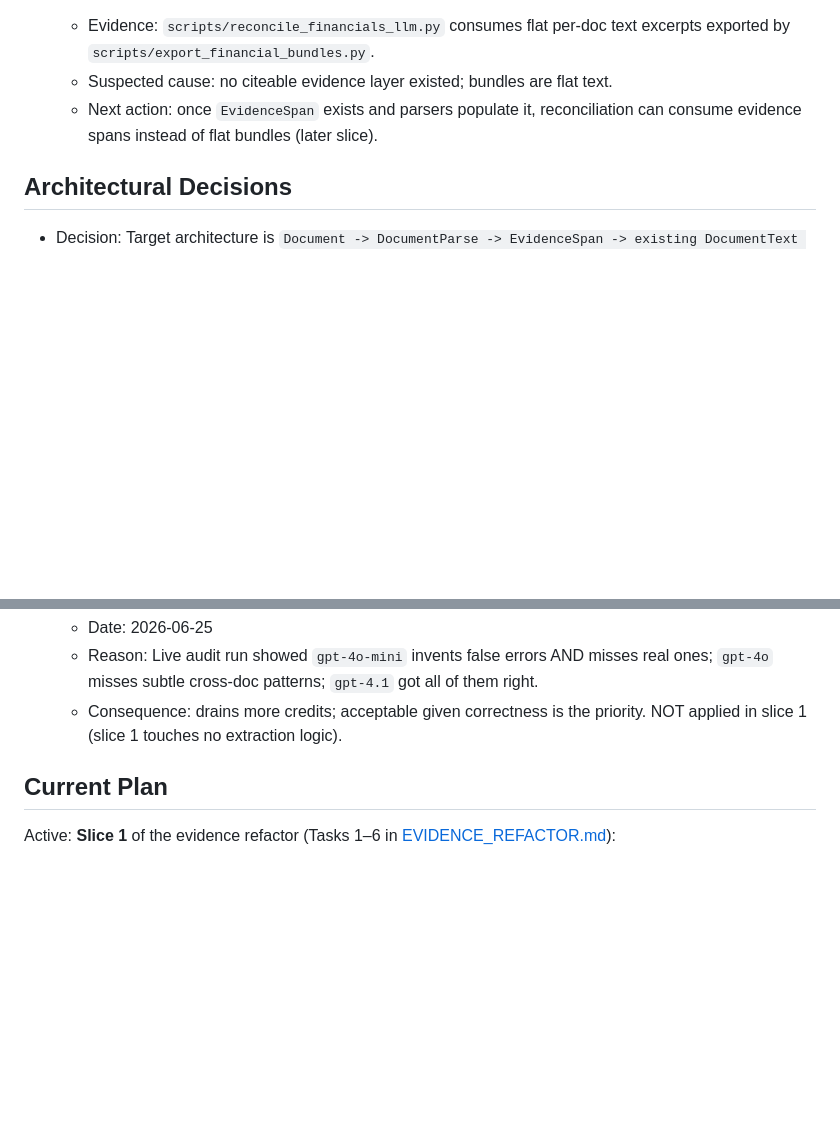
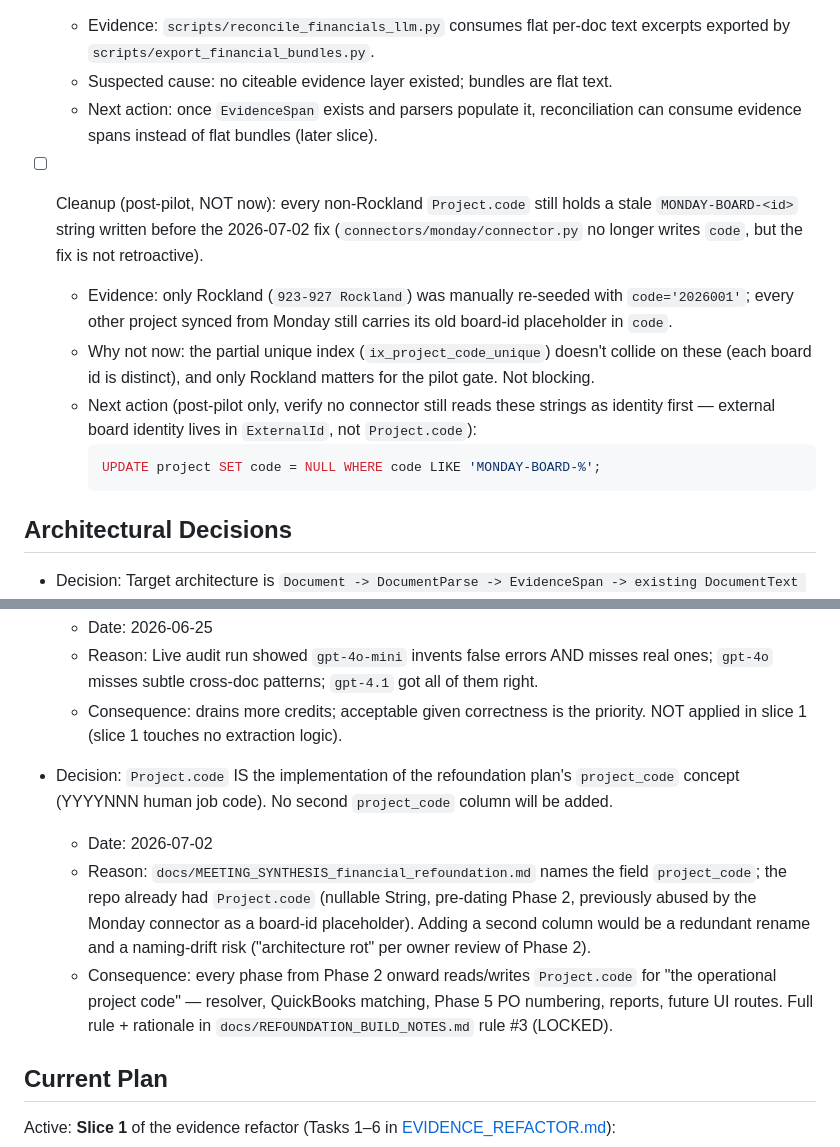
Before and after one commit to Spathi24/ALTAtestNoti1, a Markdown page: PROJECT_STATE.md, 2 parts joined by grey strips. Rendered like a GitHub page; blank space fills up the shorter version.

````diff
--- a/PROJECT_STATE.md
+++ b/PROJECT_STATE.md
@@ -245,6 +245,23 @@ Full entity→repo map: docs/REFOUNDATION_BUILD_NOTES.md.
   - Next action: once `EvidenceSpan` exists and parsers populate it, reconciliation can
     consume evidence spans instead of flat bundles (later slice).
 
+- [ ] Cleanup (post-pilot, NOT now): every non-Rockland `Project.code` still
+  holds a stale `MONDAY-BOARD-<id>` string written before the 2026-07-02 fix
+  (`connectors/monday/connector.py` no longer writes `code`, but the fix is
+  not retroactive).
+  - Evidence: only Rockland (`923-927 Rockland`) was manually re-seeded with
+    `code='2026001'`; every other project synced from Monday still carries
+    its old board-id placeholder in `code`.
+  - Why not now: the partial unique index (`ix_project_code_unique`) doesn't
+    collide on these (each board id is distinct), and only Rockland matters
+    for the pilot gate. Not blocking.
+  - Next action (post-pilot only, verify no connector still reads these
+    strings as identity first — external board identity lives in
+    `ExternalId`, not `Project.code`):
+    ```sql
+    UPDATE project SET code = NULL WHERE code LIKE 'MONDAY-BOARD-%';
+    ```
+
 ## Architectural Decisions
 
 - Decision: Target architecture is `Document -> DocumentParse -> EvidenceSpan -> existing
@@ -282,6 +299,20 @@ Full entity→repo map: docs/REFOUNDATION_BUILD_NOTES.md.
     `gpt-4o` misses subtle cross-doc patterns; `gpt-4.1` got all of them right.
   - Consequence: drains more credits; acceptable given correctness is the priority. NOT
     applied in slice 1 (slice 1 touches no extraction logic).
+
+- Decision: `Project.code` IS the implementation of the refoundation plan's
+  `project_code` concept (YYYYNNN human job code). No second `project_code`
+  column will be added.
+  - Date: 2026-07-02
+  - Reason: `docs/MEETING_SYNTHESIS_financial_refoundation.md` names the field
+    `project_code`; the repo already had `Project.code` (nullable String,
+    pre-dating Phase 2, previously abused by the Monday connector as a
+    board-id placeholder). Adding a second column would be a redundant rename
+    and a naming-drift risk ("architecture rot" per owner review of Phase 2).
+  - Consequence: every phase from Phase 2 onward reads/writes `Project.code`
+    for "the operational project code" — resolver, QuickBooks matching,
+    Phase 5 PO numbering, reports, future UI routes. Full rule + rationale in
+    `docs/REFOUNDATION_BUILD_NOTES.md` rule #3 (LOCKED).
 
 ## Current Plan
 
````
Also changed, not shown: docs/REFOUNDATION_BUILD_NOTES.md (+20 -4 lines).
